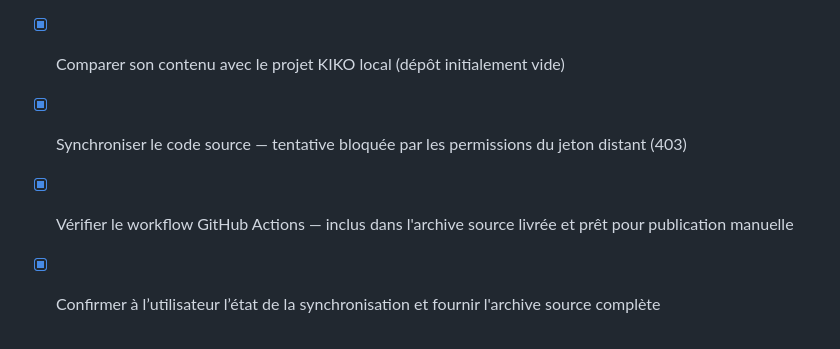
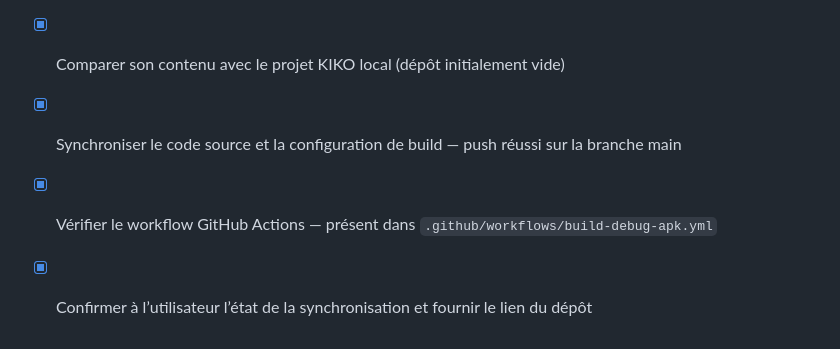
Before and after one commit to elkalebanquier-eng/One-peuple-apk, a Markdown page: todo.md, the part around the change. Drawn GitHub-style.

Commit message:
Document successful GitHub synchronization

```diff
--- a/todo.md
+++ b/todo.md
@@ -123,6 +123,6 @@
 
 - [x] Vérifier le dépôt public https://github.com/elkalebanquier-eng/One-peuple-apk.git
 - [x] Comparer son contenu avec le projet KIKO local (dépôt initialement vide)
-- [x] Synchroniser le code source — tentative bloquée par les permissions du jeton distant (403)
-- [x] Vérifier le workflow GitHub Actions — inclus dans l'archive source livrée et prêt pour publication manuelle
-- [x] Confirmer à l’utilisateur l’état de la synchronisation et fournir l'archive source complète
+- [x] Synchroniser le code source et la configuration de build — push réussi sur la branche main
+- [x] Vérifier le workflow GitHub Actions — présent dans `.github/workflows/build-debug-apk.yml`
+- [x] Confirmer à l’utilisateur l’état de la synchronisation et fournir le lien du dépôt
```
